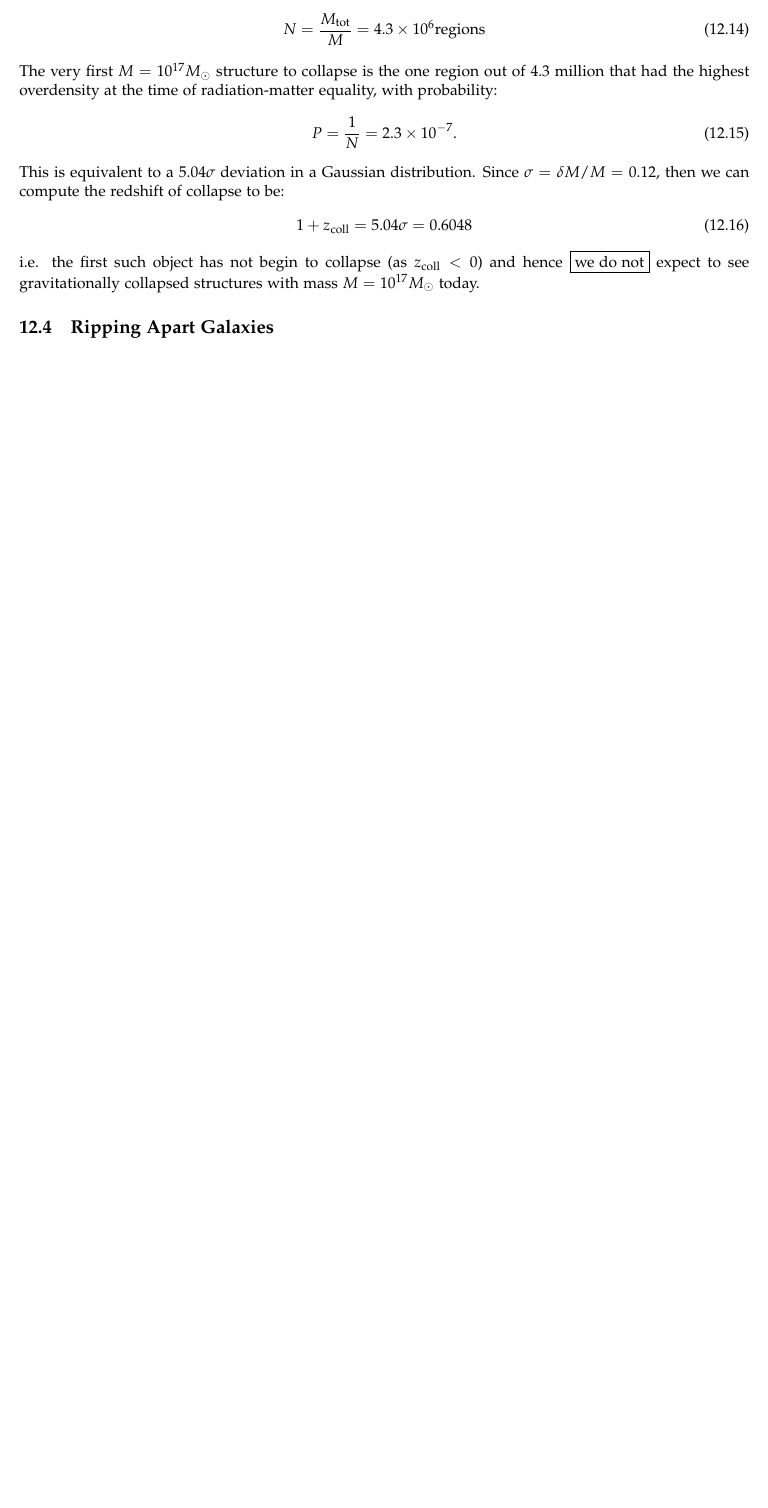
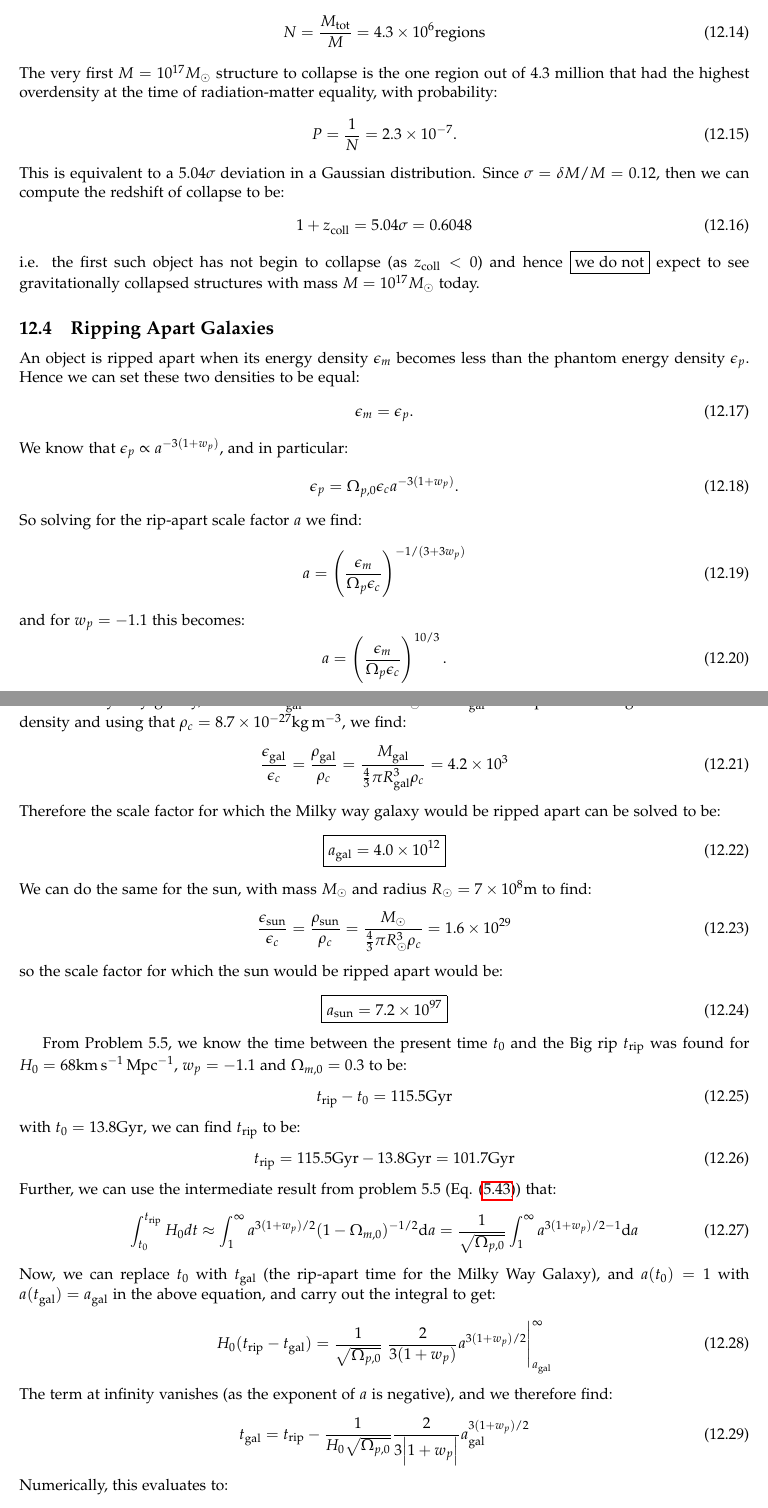
Before and after one commit to RioWeil/Ryden-Solutions, a LaTeX document (ryden_solutions.tex, which reads Chapters/ch12.tex): part of page 58 of 58 before the commit and two parts of pages 58 and 59 of 59 after it, the two joined at a grey line, cut so that both start at the same text, the shorter picture padded with empty space. Compiled offline with pdfLaTeX.

Commit message:
Fix typos in 5.5, 5.b, add 12.4

```diff
--- a/Chapters/ch12.tex
+++ b/Chapters/ch12.tex
@@ -73,3 +73,58 @@ This is equivalent to a $5.04\sigma$ deviation in a Gaussian distribution. Since
 i.e. the first such object has not begin to collapse (as $z_{\text{coll}} < 0$) and hence $\boxed{\text{we do not}}$ expect to see gravitationally collapsed structures with mass $M = 10^{17}M_\odot$ today.
 
 \subsection{Ripping Apart Galaxies}
+An object is ripped apart when its energy density $\e_m$ becomes less than the phantom energy density $\e_p$. Hence we can set these two densities to be equal:
+\begin{equation}
+    \e_m = \e_p.
+\end{equation}
+We know that $\e_p \propto a^{-3(1+w_p)}$, and in particular:
+\begin{equation}
+   \e_p = \Omega_{p, 0}\e_c a^{-3(1+w_p)}.
+\end{equation}
+So solving for the rip-apart scale factor $a$ we find:
+\begin{equation}
+    a = \left(\frac{\e_m}{\Omega_p \e_c}\right)^{-1/(3+3w_p)}
+\end{equation}
+and for $w_p = -1.1$ this becomes:
+\begin{equation}
+    a = \left(\frac{\e_m}{\Omega_p \e_c}\right)^{10/3}.
+\end{equation}
+For the milky way galaxy, we have $M_{\text{gal}} = 9.6 \times 10^{11}M_\odot$ and $R_{\text{gal}} = 75\si{kpc}$. Assuming a uniform mass density and using that $\rho_c = 8.7 \times 10^{-27}\si{kg.m^{-3}}$, we find:
+\begin{equation}
+    \frac{\e_\text{gal}}{\e_c} = \frac{\rho_{\text{gal}}}{\rho_c} = \frac{M_{\text{gal}}}{\frac{4}{3}\pi R_{\text{gal}}^3 \rho_c} = 4.2 \times 10^{3}
+\end{equation}
+Therefore the scale factor for which the Milky way galaxy would be ripped apart can be solved to be:
+\begin{equation}
+    \boxed{a_{\text{gal}} = 4.0 \times 10^{12}}
+\end{equation}
+We can do the same for the sun, with mass $M_\odot$ and radius $R_\odot = 7 \times 10^8 \si{m}$ to find:
+\begin{equation}
+    \frac{\e_{\text{sun}}}{\e_c} = \frac{\rho_{\text{sun}}}{\rho_c} = \frac{M_\odot}{\frac{4}{3}\pi R_\odot^3 \rho_c} = 1.6 \times 10^{29}
+\end{equation}
+so the scale factor for which the sun would be ripped apart would be:
+\begin{equation}
+    \boxed{a_{\text{sun}} = 7.2 \times 10^{97}}
+\end{equation}
+
+From Problem 5.5, we know the time between the present time $t_0$ and the Big rip $t_{\text{rip}}$ was found for $H_0 = 68\si{km.s^{-1}.Mpc^{-1}}$, $w_p = -1.1$ and $\Omega_{m, 0} = 0.3$ to be:
+\begin{equation}
+    t_{\text{rip}} - t_0 = 115.5\si{Gyr}
+\end{equation}
+with $t_0 = 13.8 \si{Gyr}$, we can find $t_{\text{rip}}$ to be:
+\begin{equation}
+    t_{\text{rip}} = 115.5\si{Gyr} - 13.8\si{Gyr} = 101.7\si{Gyr}
+\end{equation}
+Further, we can use the intermediate result from problem 5.5 (Eq. \eqref{int55}) that:
+\begin{equation}
+    \int_{t_0}^{t_{\text{rip}}}H_0 dt  \approx \int_1^\infty a^{3(1+w_p)/2}(1 - \Omega_{m, 0})^{-1/2}\mathrm d a = \frac{1}{\sqrt{\Omega_{p, 0}}}\int_1^\infty a^{3(1+w_p)/2-1}\mathrm d a
+\end{equation}
+Now, we can replace $t_0$ with $t_{\text{gal}}$ (the rip-apart time for the Milky Way Galaxy), and $a(t_0) = 1$ with $a(t_{\text{gal}}) = a_\text{gal}$ in the above equation, and carry out the integral to get:
+\begin{equation}
+    H_0(t_{\text{rip}} - t_{\text{gal}}) = \frac{1}{\sqrt{\Omega_{p, 0}}}\left.\frac{2}{3(1+w_p)}a^{3(1+w_p)/2}\right|_{a_{\text{gal}}}^\infty
+\end{equation}
+The term at infinity vanishes (as the exponent of $a$ is negative), and we therefore find:
+\begin{equation}
+    t_{\text{gal}} = t_{\text{rip}} - \frac{1}{H_0\sqrt{\Omega_{p, 0}}}\frac{2}{3\abs{1 + w_p}}a_{\text{gal}}^{3(1+w_p)/2}
+\end{equation}
+Numerically, this evaluates to:
+\begin{equation}
```
Also changed, not shown: Chapters/ch5.tex (+5 -5 lines), ryden_solutions.pdf, Chapters/ch12.tex (7 more changed lines).
